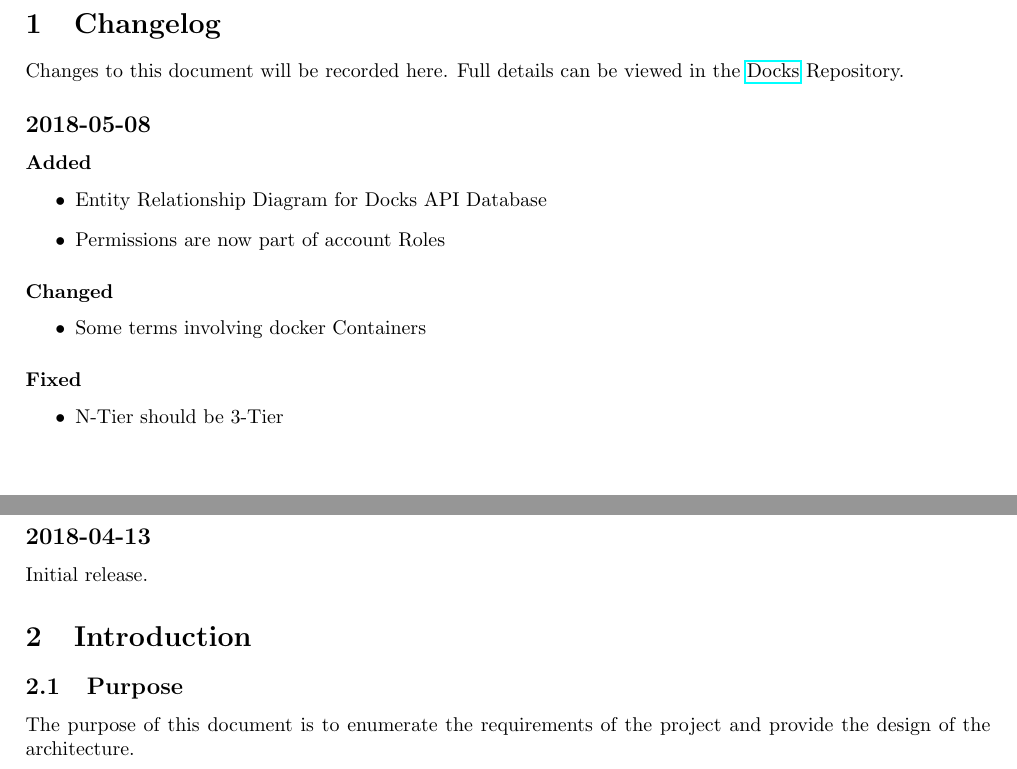
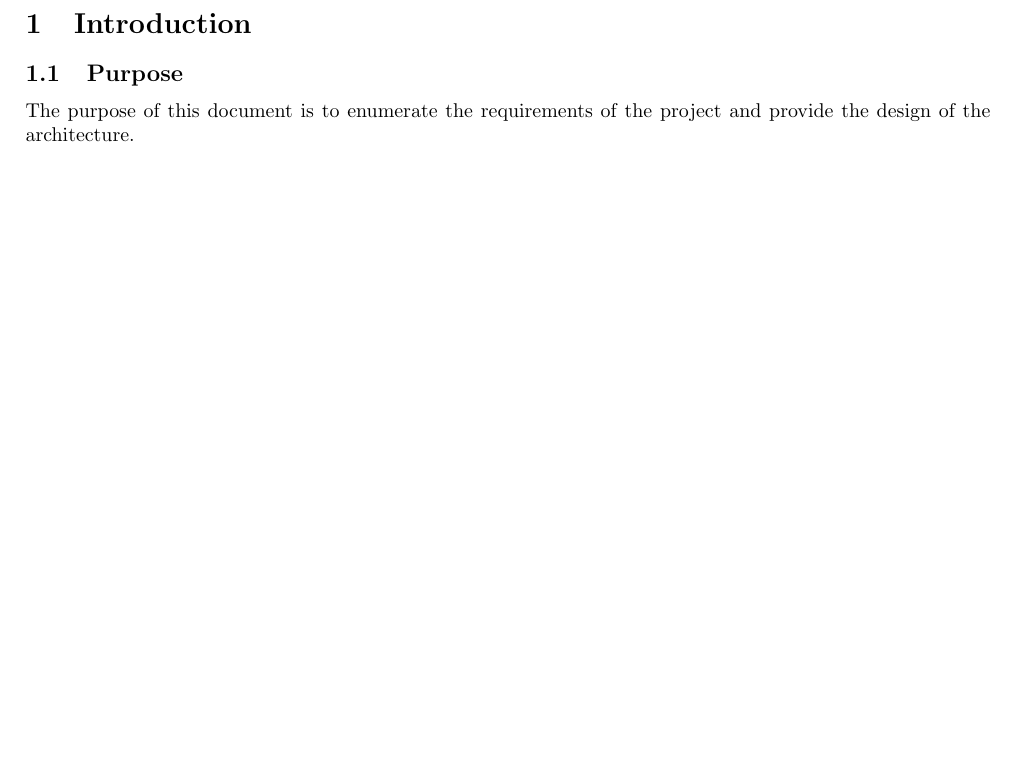
Before and after one commit to egeldenhuys/docks, a LaTeX document (docs/requirements.tex): two parts of pages 2 and 3 of 6 before the commit and part of page 2 of 5 after it, the two joined at a grey line, cut at the place of the change, the shorter picture padded with empty space. Compiled offline with pdfLaTeX.

Commit message:
:memo: Remove changelog from requirements document

```diff
--- a/docs/requirements.tex
+++ b/docs/requirements.tex
@@ -22,31 +22,6 @@
 
 \pagebreak
 
-\section{Changelog}
-Changes to this document will be recorded here. Full details can be viewed in the \href{https://github.com/TripleParity/docks}{Docks} Repository.
-
-\subsection*{2018-05-08}
-
-\subsubsection*{Added}
-\begin{itemize}
-	\item Entity Relationship Diagram for Docks API Database
-	\item Permissions are now part of account Roles
-\end{itemize}
-
-\subsubsection*{Changed}
-\begin{itemize}
-	\item Some terms involving docker Containers
-\end{itemize}
-
-\subsubsection*{Fixed}
-\begin{itemize}
-	\item N-Tier should be 3-Tier
-\end{itemize}
-
-\pagebreak
-
-\subsection*{2018-04-13}
-Initial release.
 
 \section{Introduction}
 \subsection{Purpose}
```
